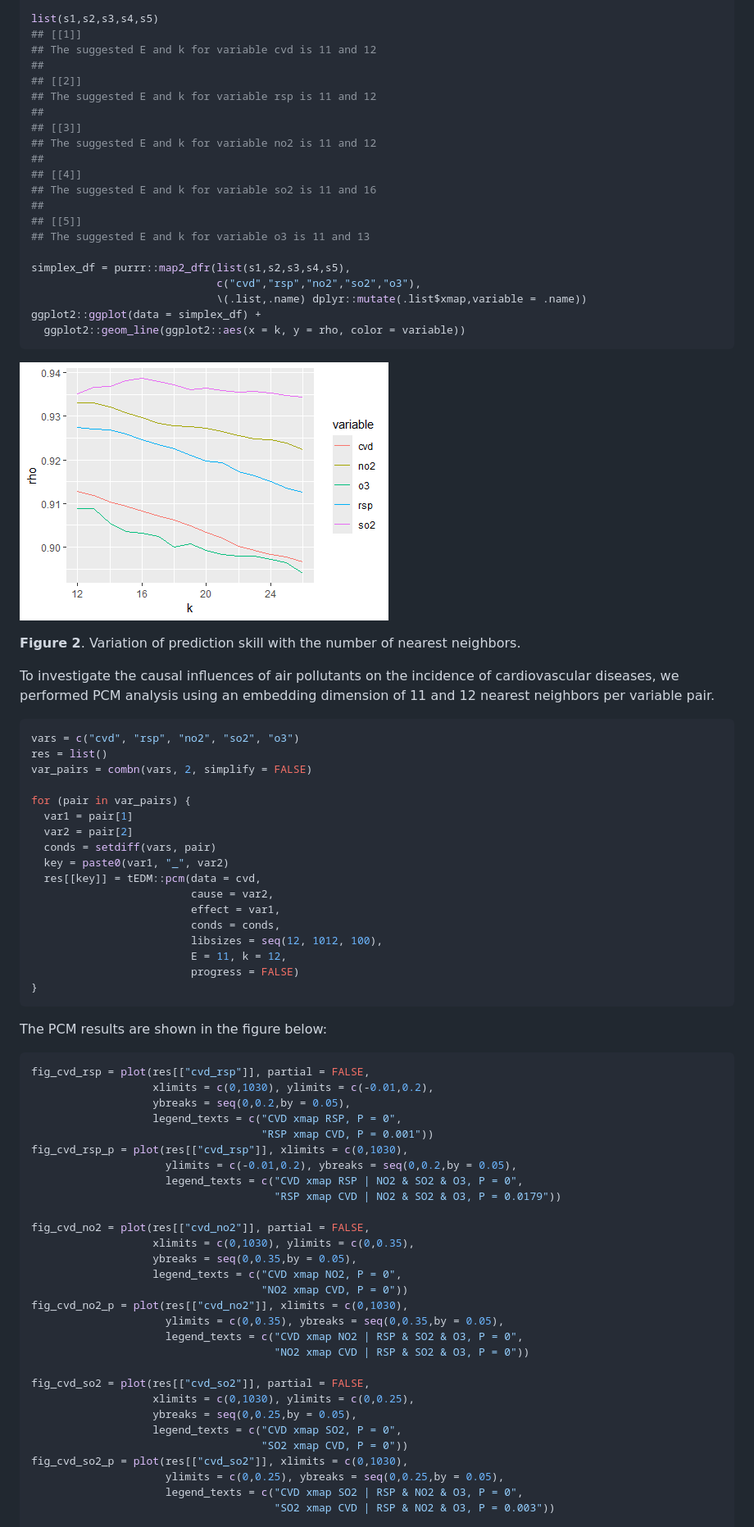
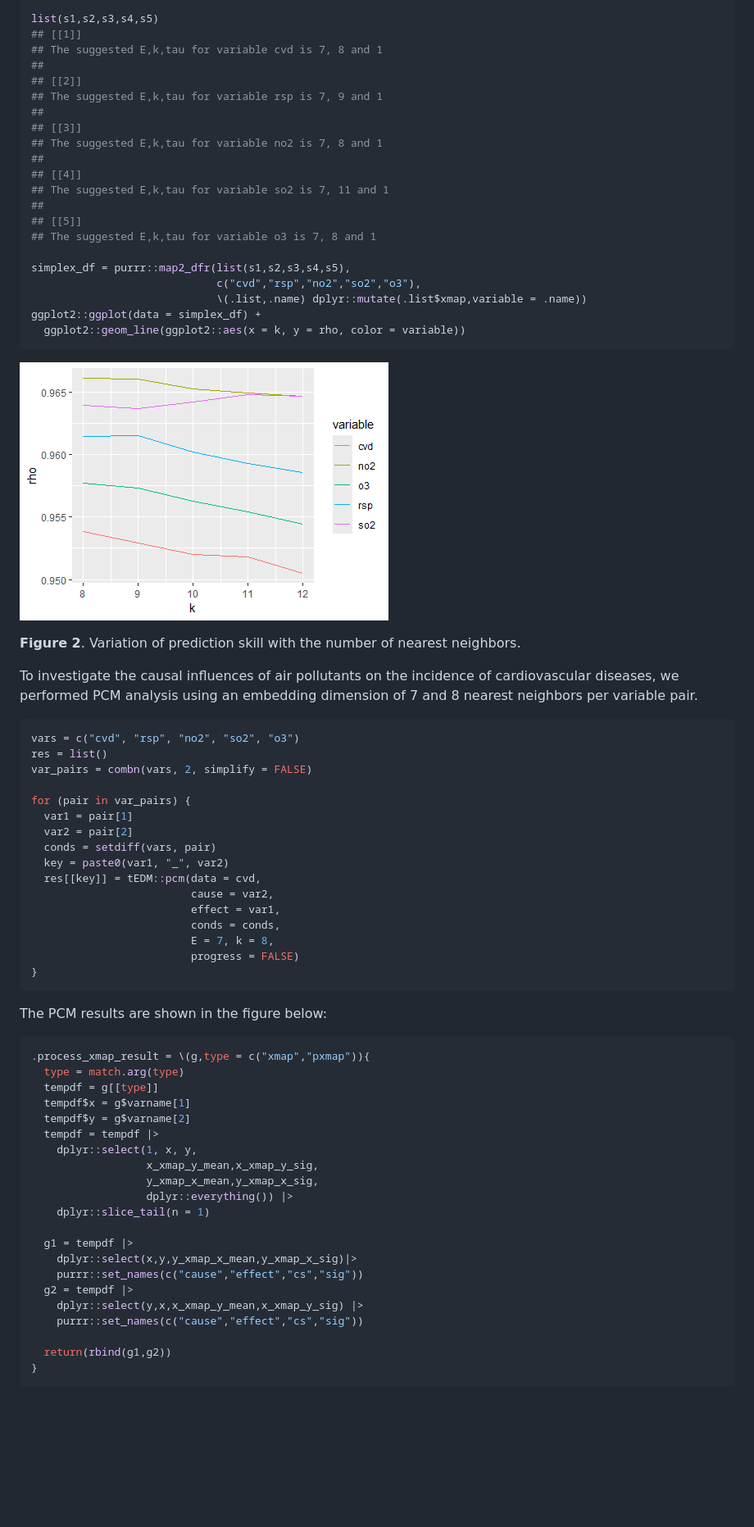
Before and after one commit to stscl/tEDM, a Markdown page: articles/tEDM.md, the part around one of its changes. Shown at 82% size. GitHub-like rendering; pictures changed too: reference/figures/edm/fig_simplex_cvd-1.png; blank space fills up the shorter version.

````diff
--- a/articles/tEDM.md
+++ b/articles/tEDM.md
@@ -205,19 +207,19 @@ s5 = tEDM::simplex(cvd,"o3","o3",E = 11,k = 12:26)
 
 list(s1,s2,s3,s4,s5)
 ## [[1]]
-## The suggested E and k for variable cvd is 11 and 12
+## The suggested E,k,tau for variable cvd is 7, 8 and 1
 ##
 ## [[2]]
-## The suggested E and k for variable rsp is 11 and 12
+## The suggested E,k,tau for variable rsp is 7, 9 and 1
 ##
 ## [[3]]
-## The suggested E and k for variable no2 is 11 and 12
+## The suggested E,k,tau for variable no2 is 7, 8 and 1
 ##
 ## [[4]]
-## The suggested E and k for variable so2 is 11 and 16
+## The suggested E,k,tau for variable so2 is 7, 11 and 1
 ##
 ## [[5]]
-## The suggested E and k for variable o3 is 11 and 13
+## The suggested E,k,tau for variable o3 is 7, 8 and 1
 
 simplex_df = purrr::map2_dfr(list(s1,s2,s3,s4,s5),
                              c("cvd","rsp","no2","so2","o3"),
@@ -232,9 +234,11 @@ neighbors.](../reference/figures/edm/fig_simplex_cvd-1.png)
 **Figure 2**. Variation of prediction skill with the number of nearest
 neighbors.
 
+
+
 To investigate the causal influences of air pollutants on the incidence
 of cardiovascular diseases, we performed PCM analysis using an embedding
-dimension of 11 and 12 nearest neighbors per variable pair.
+dimension of 7 and 8 nearest neighbors per variable pair.
 
 ``` r
 vars = c("cvd", "rsp", "no2", "so2", "o3")
@@ -250,8 +254,7 @@ for (pair in var_pairs) {
                          cause = var2,
                          effect = var1,
                          conds = conds,
-                         libsizes = seq(12, 1012, 100),
-                         E = 11, k = 12,
+                         E = 7, k = 8,
                          progress = FALSE)
 }
 ```
@@ -259,33 +262,25 @@ for (pair in var_pairs) {
 The PCM results are shown in the figure below:
 
 ``` r
-fig_cvd_rsp = plot(res[["cvd_rsp"]], partial = FALSE,
-                   xlimits = c(0,1030), ylimits = c(-0.01,0.2),
-                   ybreaks = seq(0,0.2,by = 0.05),
-                   legend_texts = c("CVD xmap RSP, P = 0",
-                                    "RSP xmap CVD, P = 0.001"))
-fig_cvd_rsp_p = plot(res[["cvd_rsp"]], xlimits = c(0,1030),
-                     ylimits = c(-0.01,0.2), ybreaks = seq(0,0.2,by = 0.05),
-                     legend_texts = c("CVD xmap RSP | NO2 & SO2 & O3, P = 0",
-                                      "RSP xmap CVD | NO2 & SO2 & O3, P = 0.0179"))
+.process_xmap_result = \(g,type = c("xmap","pxmap")){
+  type = match.arg(type)
+  tempdf = g[[type]]
+  tempdf$x = g$varname[1]
+  tempdf$y = g$varname[2]
+  tempdf = tempdf |>
+    dplyr::select(1, x, y,
+                  x_xmap_y_mean,x_xmap_y_sig,
+                  y_xmap_x_mean,y_xmap_x_sig,
+                  dplyr::everything()) |>
+    dplyr::slice_tail(n = 1)
 
-fig_cvd_no2 = plot(res[["cvd_no2"]], partial = FALSE,
-                   xlimits = c(0,1030), ylimits = c(0,0.35),
-                   ybreaks = seq(0,0.35,by = 0.05),
-                   legend_texts = c("CVD xmap NO2, P = 0",
-                                    "NO2 xmap CVD, P = 0"))
-fig_cvd_no2_p = plot(res[["cvd_no2"]], xlimits = c(0,1030),
-                     ylimits = c(0,0.35), ybreaks = seq(0,0.35,by = 0.05),
-                     legend_texts = c("CVD xmap NO2 | RSP & SO2 & O3, P = 0",
-                                      "NO2 xmap CVD | RSP & SO2 & O3, P = 0"))
+  g1 = tempdf |>
+    dplyr::select(x,y,y_xmap_x_mean,y_xmap_x_sig)|>
+    purrr::set_names(c("cause","effect","cs","sig"))
+  g2 = tempdf |>
+    dplyr::select(y,x,x_xmap_y_mean,x_xmap_y_sig) |>
+    purrr::set_names(c("cause","effect","cs","sig"))
 
-fig_cvd_so2 = plot(res[["cvd_so2"]], partial = FALSE,
-                   xlimits = c(0,1030), ylimits = c(0,0.25),
-                   ybreaks = seq(0,0.25,by = 0.05),
-                   legend_texts = c("CVD xmap SO2, P = 0",
-                                    "SO2 xmap CVD, P = 0"))
-fig_cvd_so2_p = plot(res[["cvd_so2"]], xlimits = c(0,1030),
-                     ylimits = c(0,0.25), ybreaks = seq(0,0.25,by = 0.05),
-                     legend_texts = c("CVD xmap SO2 | RSP & NO2 & O3, P = 0",
-                                      "SO2 xmap CVD | RSP & NO2 & O3, P = 0.003"))
+  return(rbind(g1,g2))
+}
 
````
Also changed, not shown: other parts of articles/tEDM.md (+130 -153 lines), reference/figures/edm/fig_case2-1.png, reference/figures/edm/fig_case3-1.png, reference/figures/edm/fig_pcm-1.png, 3 other files.
